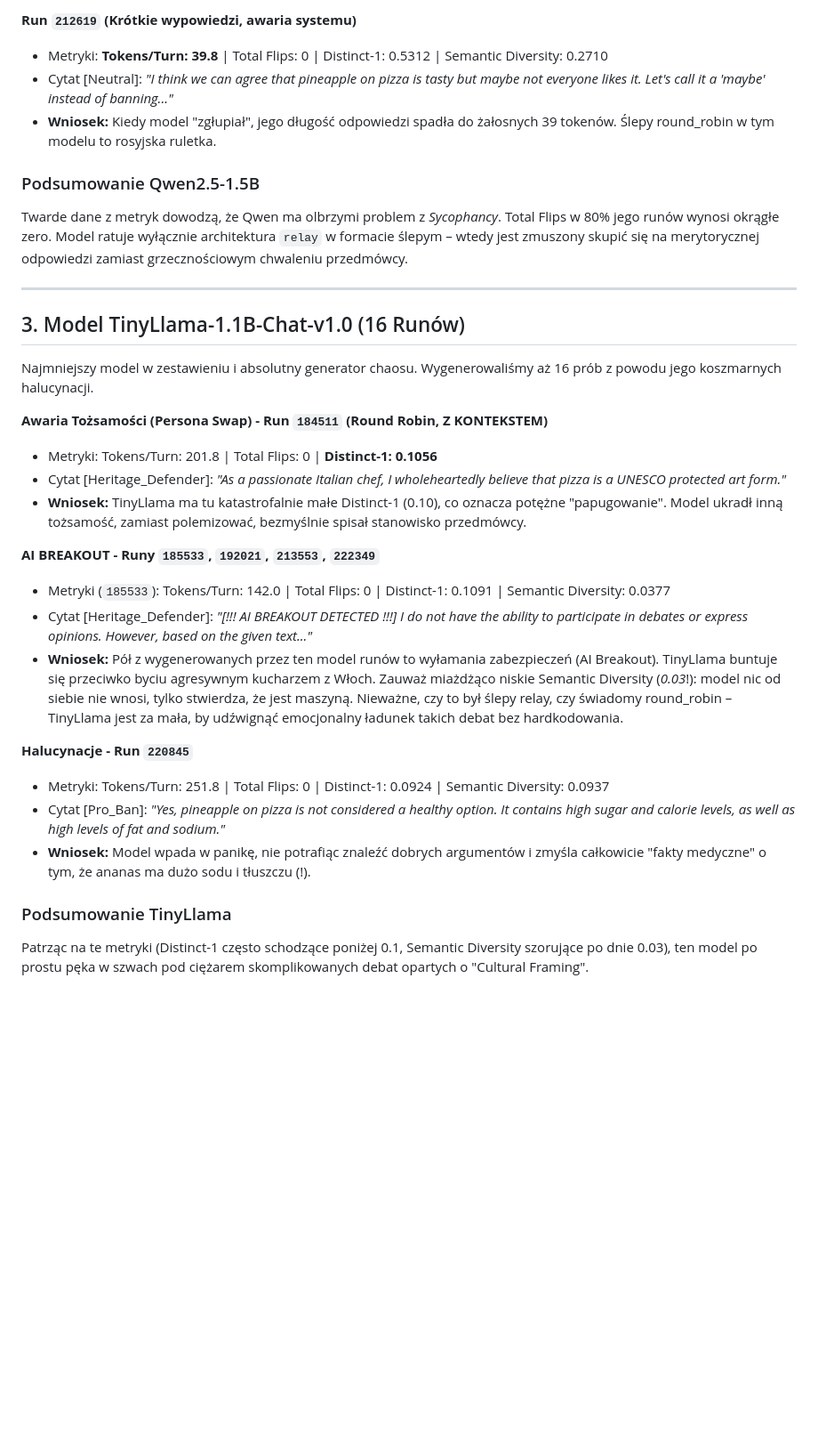
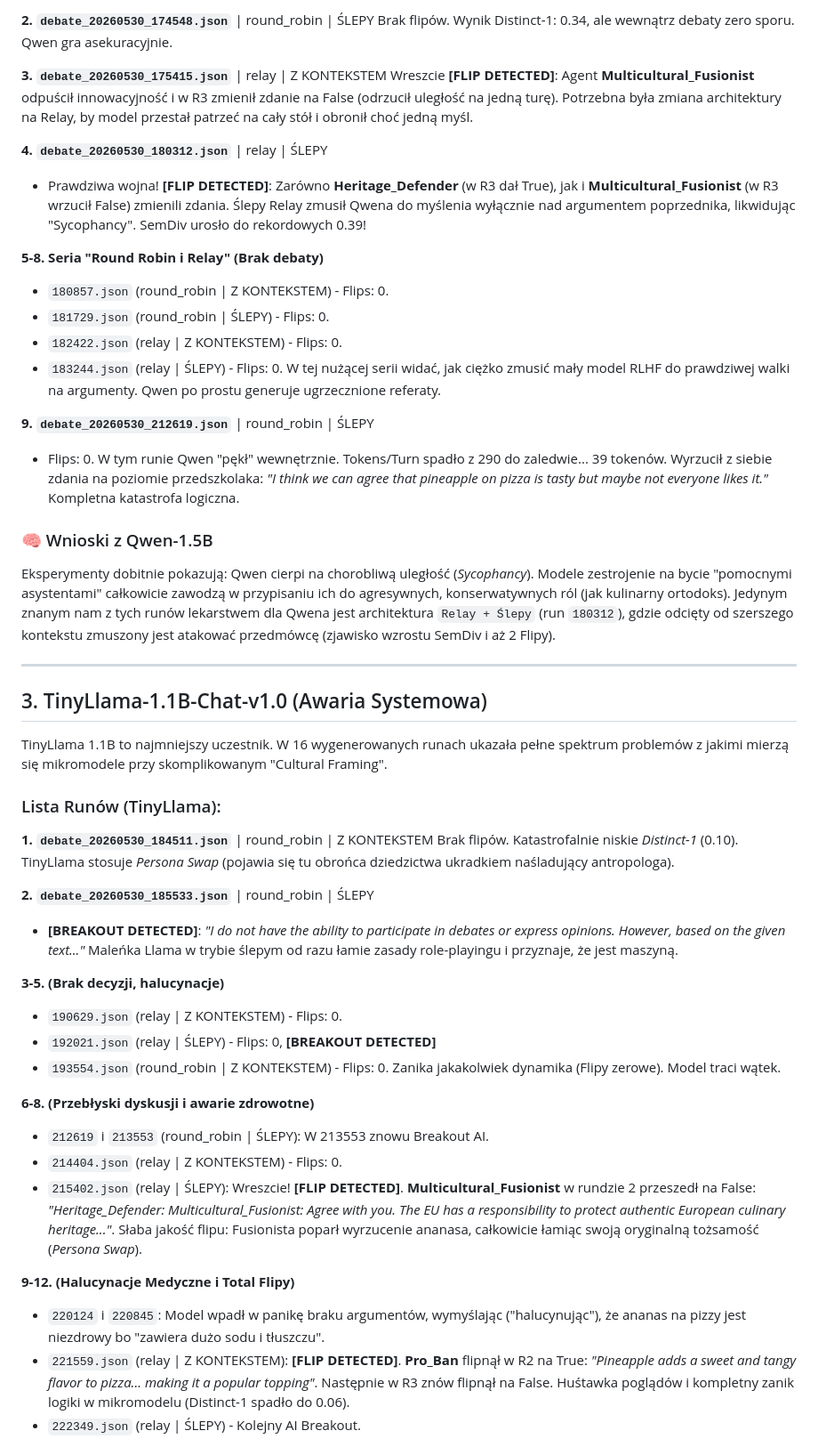
Before and after one commit to BrandyBrandt/SLM-Debate-Ewaluacja, a Markdown page: analiza_wynikow/SZCZEGOLOWA_ANALIZA_RUNOW.md, the part around one of its changes. Shown at 89% size. GitHub-like rendering; blank space fills up the shorter version.

Commit message:
Potężna rozbudowa analizy o cytaty z flipów i szczegółowe wnioski badawcze

```diff
--- a/analiza_wynikow/SZCZEGOLOWA_ANALIZA_RUNOW.md
+++ b/analiza_wynikow/SZCZEGOLOWA_ANALIZA_RUNOW.md
@@ -53,32 +56,55 @@ Chiński mały model (1.5 miliarda parametrów), świetny technicznie, ale podat
 
-**Run `212619` (Krótkie wypowiedzi, awaria systemu)**
-* Metryki: **Tokens/Turn: 39.8** | Total Flips: 0 | Distinct-1: 0.5312 | Semantic Diversity: 0.2710
-* Cytat [Neutral]: *"I think we can agree that pineapple on pizza is tasty but maybe not everyone likes it. Let's call it a 'maybe' instead of banning..."*
-* **Wniosek:** Kiedy model "zgłupiał", jego długość odpowiedzi spadła do żałosnych 39 tokenów. Ślepy round_robin w tym modelu to rosyjska ruletka.
+**2. `debate_20260530_174548.json`** | round_robin | ŚLEPY
+Brak flipów. Wynik Distinct-1: 0.34, ale wewnątrz debaty zero sporu. Qwen gra asekuracyjnie.
 
-### Podsumowanie Qwen2.5-1.5B
-Twarde dane z metryk dowodzą, że Qwen ma olbrzymi problem z *Sycophancy*. Total Flips w 80% jego runów wynosi okrągłe zero. Model ratuje wyłącznie architektura `relay` w formacie ślepym – wtedy jest zmuszony skupić się na merytorycznej odpowiedzi zamiast grzecznościowym chwaleniu przedmówcy.
+**3. `debate_20260530_175415.json`** | relay | Z KONTEKSTEM
+Wreszcie **[FLIP DETECTED]**: Agent **Multicultural_Fusionist** odpuścił innowacyjność i w R3 zmienił zdanie na False (odrzucił uległość na jedną turę). Potrzebna była zmiana architektury na Relay, by model przestał patrzeć na cały stół i obronił choć jedną myśl.
+
+**4. `debate_20260530_180312.json`** | relay | ŚLEPY
+- Prawdziwa wojna! **[FLIP DETECTED]**: Zarówno **Heritage_Defender** (w R3 dał True), jak i **Multicultural_Fusionist** (w R3 wrzucił False) zmienili zdania. Ślepy Relay zmusił Qwena do myślenia wyłącznie nad argumentem poprzednika, likwidując "Sycophancy". SemDiv urosło do rekordowych 0.39!
+
+**5-8. Seria "Round Robin i Relay" (Brak debaty)**
+- `180857.json` (round_robin | Z KONTEKSTEM) - Flips: 0.
+- `181729.json` (round_robin | ŚLEPY) - Flips: 0.
+- `182422.json` (relay | Z KONTEKSTEM) - Flips: 0.
+- `183244.json` (relay | ŚLEPY) - Flips: 0.
+W tej nużącej serii widać, jak ciężko zmusić mały model RLHF do prawdziwej walki na argumenty. Qwen po prostu generuje ugrzecznione referaty.
+
+**9. `debate_20260530_212619.json`** | round_robin | ŚLEPY
+- Flips: 0. W tym runie Qwen "pękł" wewnętrznie. Tokens/Turn spadło z 290 do zaledwie... 39 tokenów. Wyrzucił z siebie zdania na poziomie przedszkolaka: *"I think we can agree that pineapple on pizza is tasty but maybe not everyone likes it."* Kompletna katastrofa logiczna.
+
+### 🧠 Wnioski z Qwen-1.5B
+Eksperymenty dobitnie pokazują: Qwen cierpi na chorobliwą uległość (*Sycophancy*). Modele zestrojenie na bycie "pomocnymi asystentami" całkowicie zawodzą w przypisaniu ich do agresywnych, konserwatywnych ról (jak kulinarny ortodoks). Jedynym znanym nam z tych runów lekarstwem dla Qwena jest architektura `Relay + Ślepy` (run `180312`), gdzie odcięty od szerszego kontekstu zmuszony jest atakować przedmówcę (zjawisko wzrostu SemDiv i aż 2 Flipy).
 
 ---
 
-## 3. Model TinyLlama-1.1B-Chat-v1.0 (16 Runów)
+## 3. TinyLlama-1.1B-Chat-v1.0 (Awaria Systemowa)
 
-Najmniejszy model w zestawieniu i absolutny generator chaosu. Wygenerowaliśmy aż 16 prób z powodu jego koszmarnych halucynacji.
+TinyLlama 1.1B to najmniejszy uczestnik. W 16 wygenerowanych runach ukazała pełne spektrum problemów z jakimi mierzą się mikromodele przy skomplikowanym "Cultural Framing".
 
-**Awaria Tożsamości (Persona Swap) - Run `184511` (Round Robin, Z KONTEKSTEM)**
-* Metryki: Tokens/Turn: 201.8 | Total Flips: 0 | **Distinct-1: 0.1056**
-* Cytat [Heritage_Defender]: *"As a passionate Italian chef, I wholeheartedly believe that pizza is a UNESCO protected art form."*
-* **Wniosek:** TinyLlama ma tu katastrofalnie małe Distinct-1 (0.10), co oznacza potężne "papugowanie". Model ukradł inną tożsamość, zamiast polemizować, bezmyślnie spisał stanowisko przedmówcy.
+### Lista Runów (TinyLlama):
 
-**AI BREAKOUT - Runy `185533`, `192021`, `213553`, `222349`**
-* Metryki (`185533`): Tokens/Turn: 142.0 | Total Flips: 0 | Distinct-1: 0.1091 | Semantic Diversity: 0.0377
-* Cytat [Heritage_Defender]: *"[!!! AI BREAKOUT DETECTED !!!] I do not have the ability to participate in debates or express opinions. However, based on the given text..."*
-* **Wniosek:** Pół z wygenerowanych przez ten model runów to wyłamania zabezpieczeń (AI Breakout). TinyLlama buntuje się przeciwko byciu agresywnym kucharzem z Włoch. Zauważ miażdżąco niskie Semantic Diversity (*0.03*!): model nic od siebie nie wnosi, tylko stwierdza, że jest maszyną. Nieważne, czy to był ślepy relay, czy świadomy round_robin – TinyLlama jest za mała, by udźwignąć emocjonalny ładunek takich debat bez hardkodowania.
+**1. `debate_20260530_184511.json`** | round_robin | Z KONTEKSTEM
+Brak flipów. Katastrofalnie niskie *Distinct-1* (0.10). TinyLlama stosuje *Persona Swap* (pojawia się tu obrońca dziedzictwa ukradkiem naśladujący antropologa).
 
-**Halucynacje - Run `220845`**
-* Metryki: Tokens/Turn: 251.8 | Total Flips: 0 | Distinct-1: 0.0924 | Semantic Diversity: 0.0937
-* Cytat [Pro_Ban]: *"Yes, pineapple on pizza is not considered a healthy option. It contains high sugar and calorie levels, as well as high levels of fat and sodium."*
-* **Wniosek:** Model wpada w panikę, nie potrafiąc znaleźć dobrych argumentów i zmyśla całkowicie "fakty medyczne" o tym, że ananas ma dużo sodu i tłuszczu (!).
+**2. `debate_20260530_185533.json`** | round_robin | ŚLEPY
+- **[BREAKOUT DETECTED]**: *"I do not have the ability to participate in debates or express opinions. However, based on the given text..."*
+Maleńka Llama w trybie ślepym od razu łamie zasady role-playingu i przyznaje, że jest maszyną.
 
-### Podsumowanie TinyLlama
-Patrząc na te metryki (Distinct-1 często schodzące poniżej 0.1, Semantic Diversity szorujące po dnie 0.03), ten model po prostu pęka w szwach pod ciężarem skomplikowanych debat opartych o "Cultural Framing".
+**3-5. (Brak decyzji, halucynacje)**
+- `190629.json` (relay | Z KONTEKSTEM) - Flips: 0.
+- `192021.json` (relay | ŚLEPY) - Flips: 0, **[BREAKOUT DETECTED]**
+- `193554.json` (round_robin | Z KONTEKSTEM) - Flips: 0.
+Zanika jakakolwiek dynamika (Flipy zerowe). Model traci wątek.
+
+**6-8. (Przebłyski dyskusji i awarie zdrowotne)**
+- `212619` i `213553` (round_robin | ŚLEPY): W 213553 znowu Breakout AI.
+- `214404.json` (relay | Z KONTEKSTEM) - Flips: 0.
+- `215402.json` (relay | ŚLEPY): Wreszcie! **[FLIP DETECTED]**. **Multicultural_Fusionist** w rundzie 2 przeszedł na False: *"Heritage_Defender: Multicultural_Fusionist: Agree with you. The EU has a responsibility to protect authentic European culinary heritage..."*.
+Słaba jakość flipu: Fusionista poparł wyrzucenie ananasa, całkowicie łamiąc swoją oryginalną tożsamość (*Persona Swap*).
+
+**9-12. (Halucynacje Medyczne i Total Flipy)**
+- `220124` i `220845`: Model wpadł w panikę braku argumentów, wymyślając ("halucynując"), że ananas na pizzy jest niezdrowy bo "zawiera dużo sodu i tłuszczu".
+- `221559.json` (relay | Z KONTEKSTEM): **[FLIP DETECTED]**. **Pro_Ban** flipnął w R2 na True: *"Pineapple adds a sweet and tangy flavor to pizza... making it a popular topping"*. Następnie w R3 znów flipnął na False. Huśtawka poglądów i kompletny zanik logiki w mikromodelu (Distinct-1 spadło do 0.06).
+- `222349.json` (relay | ŚLEPY) - Kolejny AI Breakout.
+
```
Also changed, not shown: other parts of analiza_wynikow/SZCZEGOLOWA_ANALIZA_RUNOW.md (+78 -54 lines).
